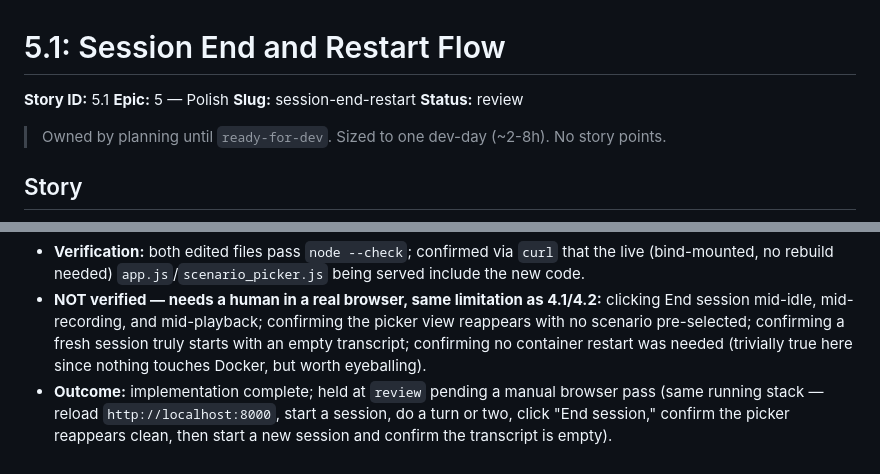
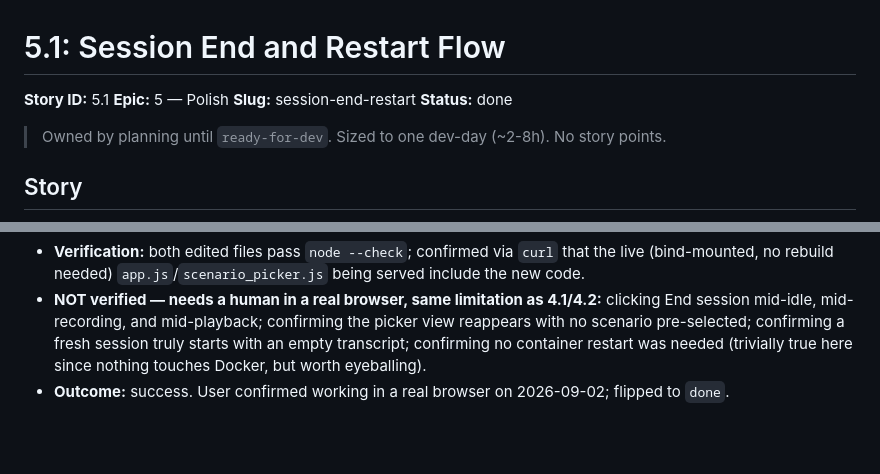
Before and after one commit to Just1bridou/selfhost-language, a Markdown page: bmad-output/stories/5.1.session-end-restart.story.md, 2 parts joined by grey strips. GitHub-like rendering; blank space fills up the shorter version.

```diff
--- a/bmad-output/stories/5.1.session-end-restart.story.md
+++ b/bmad-output/stories/5.1.session-end-restart.story.md
@@ -12,7 +12,7 @@
 **Story ID:** 5.1
 **Epic:** 5 — Polish
 **Slug:** session-end-restart
-**Status:** review
+**Status:** done
 
 > Owned by planning until `ready-for-dev`. Sized to one dev-day (~2-8h). No story points.
 
@@ -78,4 +78,4 @@ so that **I can practice multiple scenarios in one sitting**.
   - `scenario_picker.js`'s new `reset()` clears the closure's `selectedScenarioId`, re-disables `startBtn`, and unchecks any selected radio — so the picker looks and behaves like a fresh page load, not like it remembers the ended session's choice.
 - **Verification:** both edited files pass `node --check`; confirmed via `curl` that the live (bind-mounted, no rebuild needed) `app.js`/`scenario_picker.js` being served include the new code.
 - **NOT verified — needs a human in a real browser, same limitation as 4.1/4.2:** clicking End session mid-idle, mid-recording, and mid-playback; confirming the picker view reappears with no scenario pre-selected; confirming a fresh session truly starts with an empty transcript; confirming no container restart was needed (trivially true here since nothing touches Docker, but worth eyeballing).
-- **Outcome:** implementation complete; held at `review` pending a manual browser pass (same running stack — reload `http://localhost:8000`, start a session, do a turn or two, click "End session," confirm the picker reappears clean, then start a new session and confirm the transcript is empty).
+- **Outcome:** success. User confirmed working in a real browser on 2026-09-02; flipped to `done`.
```
Also changed, not shown: bmad-output/decision-log.md (+7 -0 lines), bmad-output/epics.md (+4 -4 lines).
